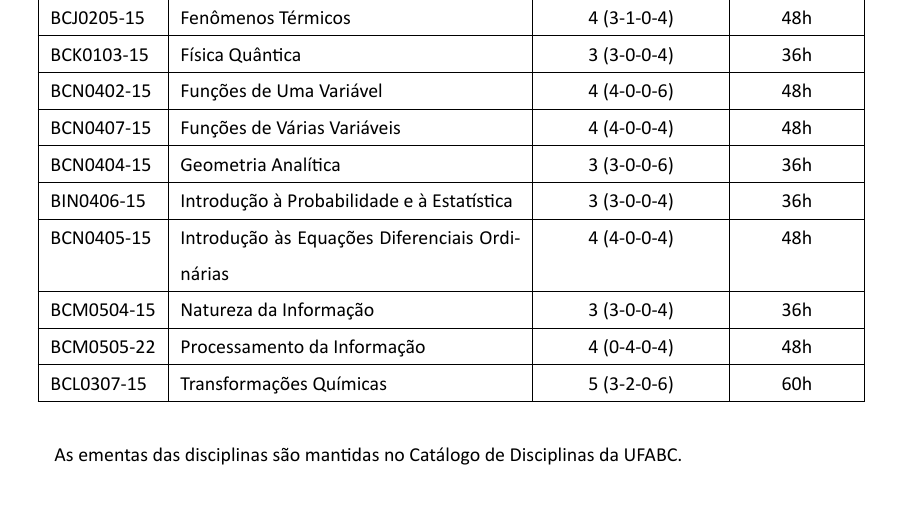
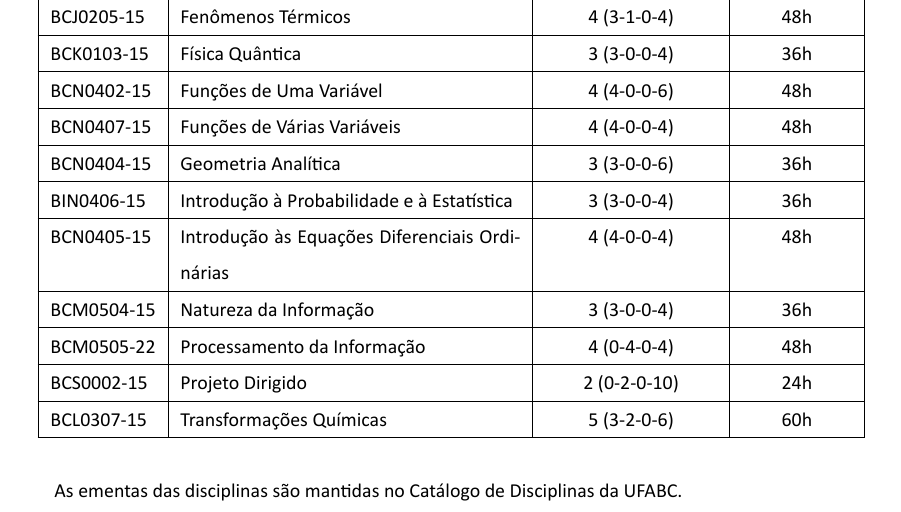
Before and after one commit to jpellegrini/PPC-BCC-2023, a LaTeX document (ppc-bcc.tex, which reads capitulos/18-disciplinas.tex): part of page 53 of 56, cut so that both start at the same text. Compiled offline with XeLaTeX.

Commit message:
Incluindo PD

```diff
--- a/capitulos/18-disciplinas.tex
+++ b/capitulos/18-disciplinas.tex
@@ -58,6 +58,8 @@ disciplinas obrigatórias do BC\&T, que compõem parte do currículo do BCC.
         BCM0504-15 & Natureza da Informação & 3 (3-0-0-4) & 36h\\
         \hline
         BCM0505-22 & Processamento da Informação & 4 (0-4-0-4) & 48h\\
+        \hline
+        BCS0002-15 & Projeto Dirigido & 2 (0-2-0-10) & 24h\\
         \hline
         BCL0307-15 & Transformações Químicas & 5 (3-2-0-6) & 60h\\
         \hline
```
